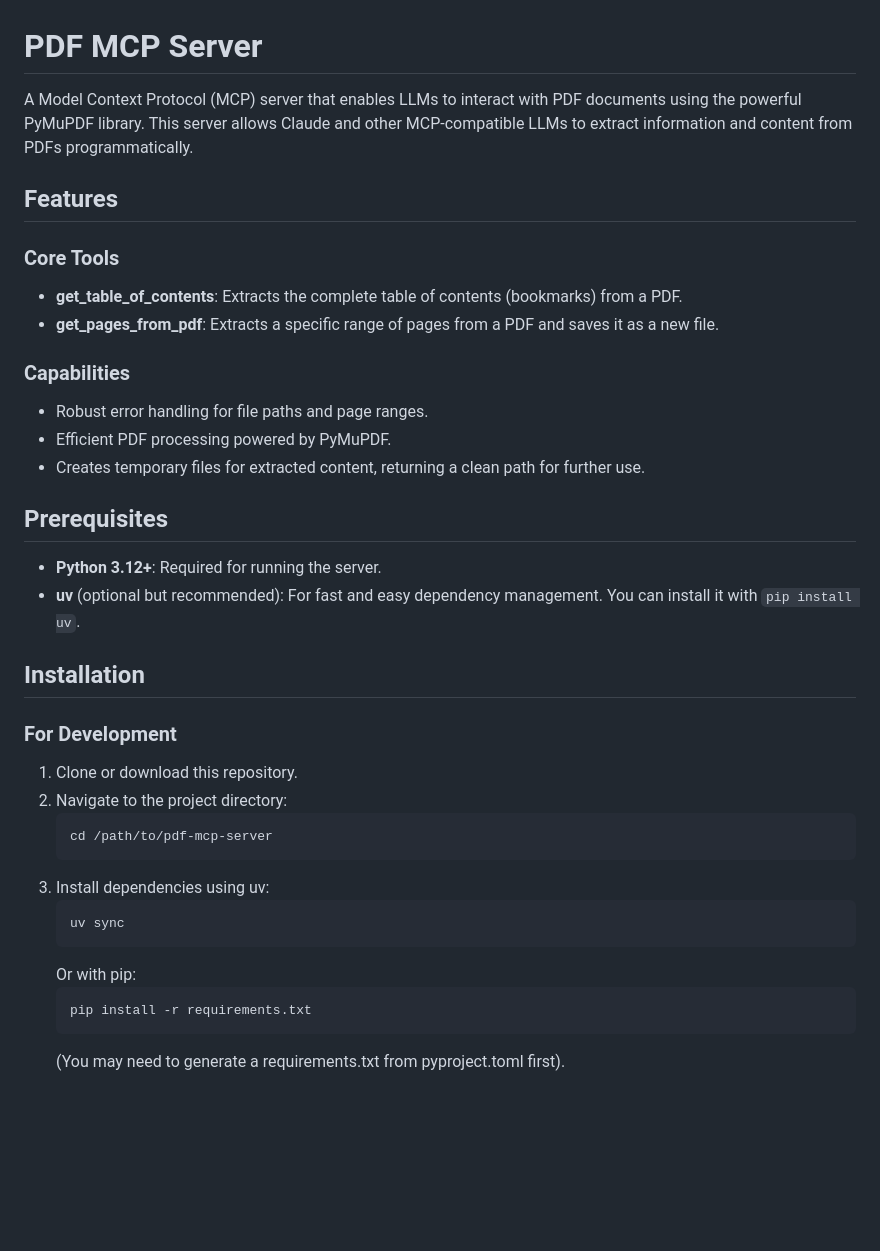
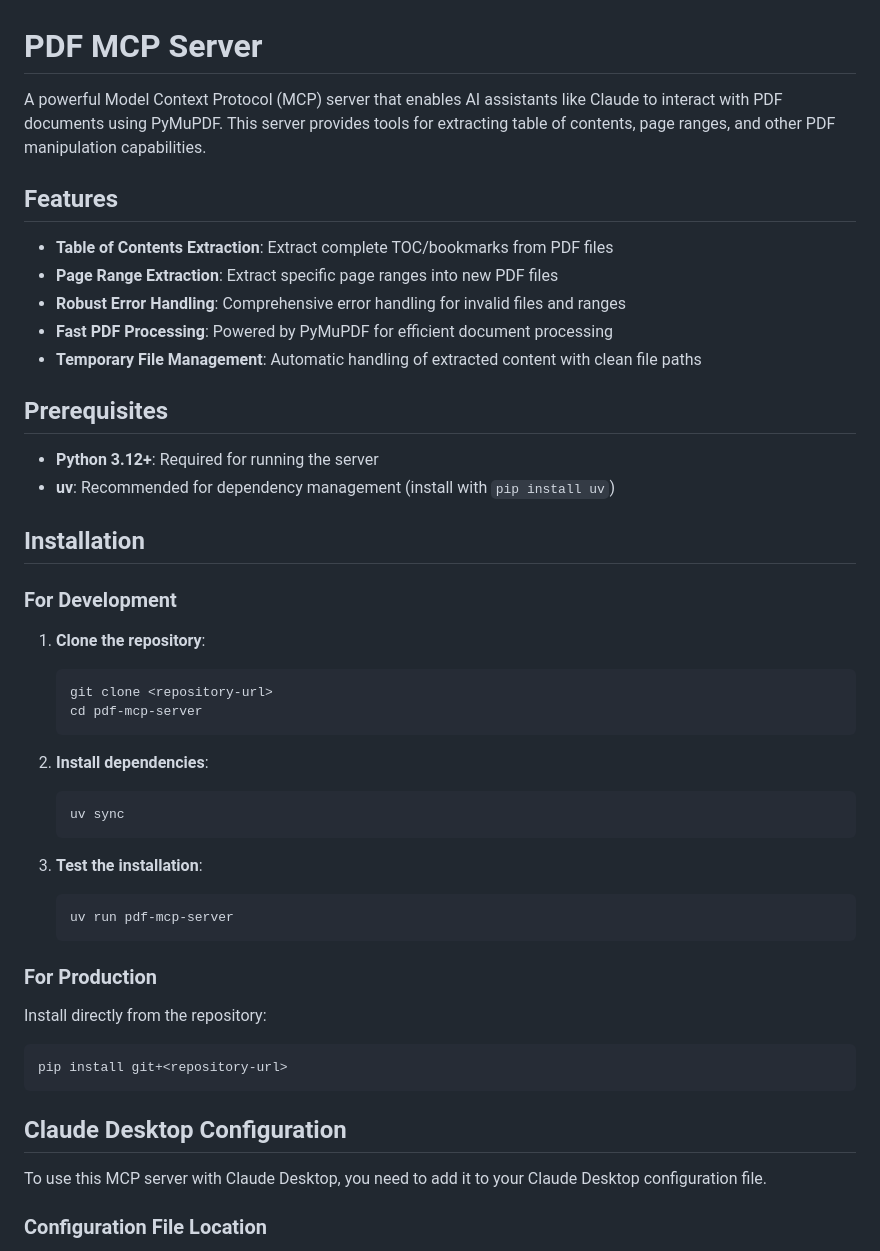
Before and after one commit to naveenreddy61/pdf_utils_naveen_mcp, a Markdown page: README.md, the part around one of its changes. Rendered like a GitHub page; blank space fills up the shorter version.

````diff
--- a/README.md
+++ b/README.md
@@ -1,38 +1,50 @@
 # PDF MCP Server
 
-A Model Context Protocol (MCP) server that enables LLMs to interact with PDF documents using the powerful PyMuPDF library. This server allows Claude and other MCP-compatible LLMs to extract information and content from PDFs programmatically.
+A powerful Model Context Protocol (MCP) server that enables AI assistants like Claude to interact with PDF documents using PyMuPDF. This server provides tools for extracting table of contents, page ranges, and other PDF manipulation capabilities.
 
 ## Features
 
-### Core Tools
-- **get_table_of_contents**: Extracts the complete table of contents (bookmarks) from a PDF.
-- **get_pages_from_pdf**: Extracts a specific range of pages from a PDF and saves it as a new file.
-
-### Capabilities
-- Robust error handling for file paths and page ranges.
-- Efficient PDF processing powered by PyMuPDF.
-- Creates temporary files for extracted content, returning a clean path for further use.
+- **Table of Contents Extraction**: Extract complete TOC/bookmarks from PDF files
+- **Page Range Extraction**: Extract specific page ranges into new PDF files
+- **Robust Error Handling**: Comprehensive error handling for invalid files and ranges
+- **Fast PDF Processing**: Powered by PyMuPDF for efficient document processing
+- **Temporary File Management**: Automatic handling of extracted content with clean file paths
 
 ## Prerequisites
 
-- **Python 3.12+**: Required for running the server.
-- **uv** (optional but recommended): For fast and easy dependency management. You can install it with `pip install uv`.
+- **Python 3.12+**: Required for running the server
+- **uv**: Recommended for dependency management (install with `pip install uv`)
 
 ## Installation
 
 ### For Development
 
-1. Clone or download this repository.
-2. Navigate to the project directory:
+1. **Clone the repository**:
    ```bash
-   cd /path/to/pdf-mcp-server
+   git clone <repository-url>
+   cd pdf-mcp-server
    ```
-3. Install dependencies using uv:
+
+2. **Install dependencies**:
    ```bash
    uv sync
    ```
-   Or with pip:
+
+3. **Test the installation**:
    ```bash
-   pip install -r requirements.txt
+   uv run pdf-mcp-server
    ```
-   (You may need to generate a requirements.txt from pyproject.toml first).
+
+### For Production
+
+Install directly from the repository:
+```bash
+pip install git+<repository-url>
+```
+
+## Claude Desktop Configuration
+
+To use this MCP server with Claude Desktop, you need to add it to your Claude Desktop configuration file.
+
+### Configuration File Location
+
````
Also changed, not shown: other parts of README.md (+235 -35 lines).
